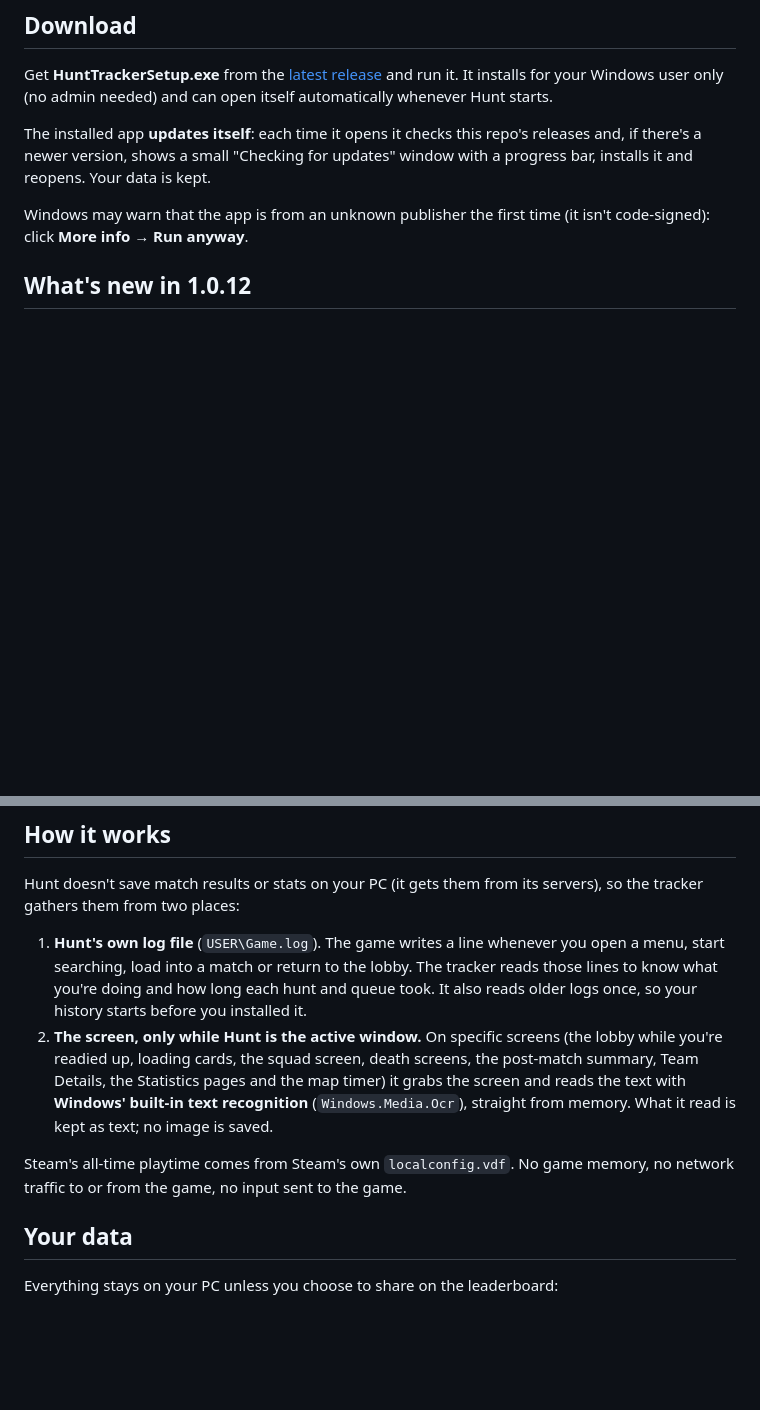
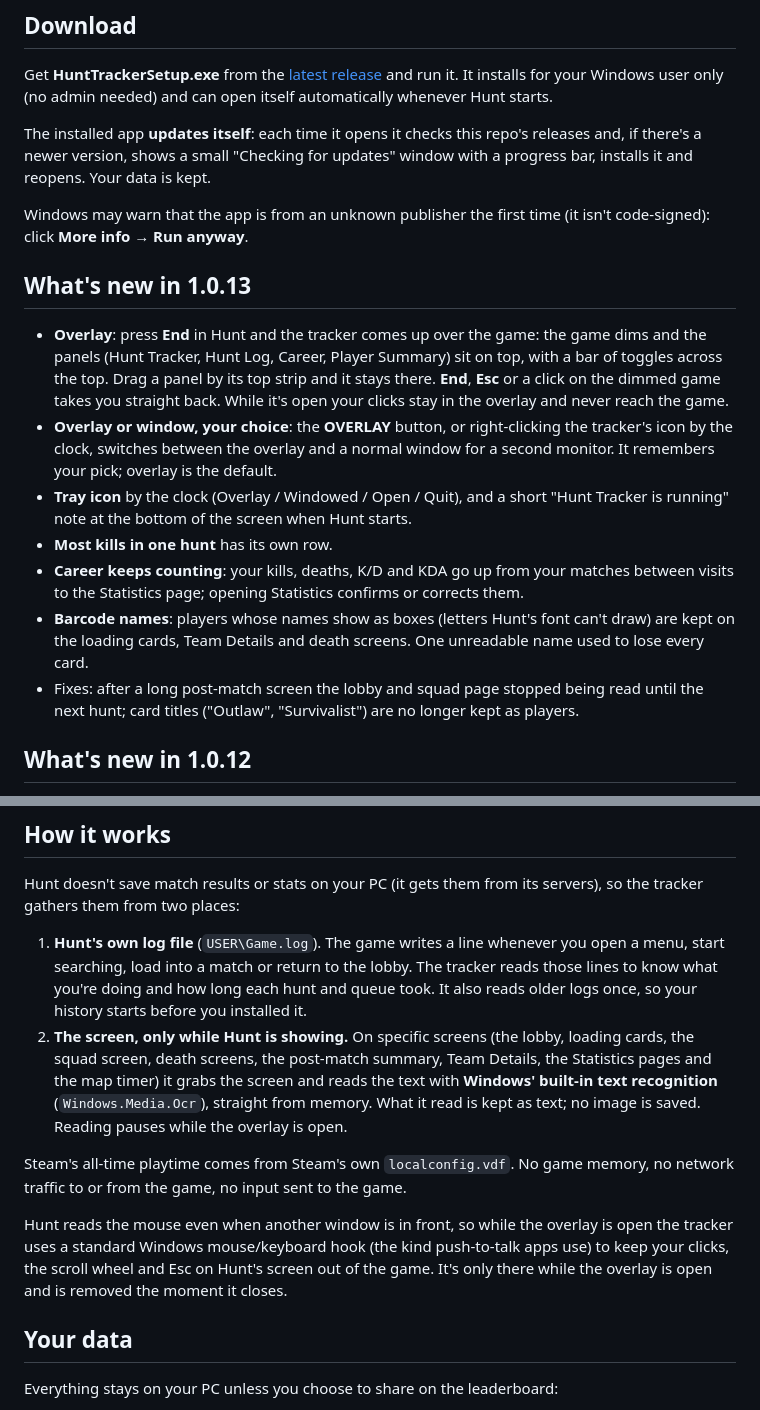
Before and after one commit to xoxoFaith1993/hunt-tracker, a Markdown page: README.md, 2 parts joined by grey strips. Rendered like a GitHub page; blank space fills up the shorter version.

```diff
--- a/README.md
+++ b/README.md
@@ -21,6 +21,25 @@ it and reopens. Your data is kept.
 
 Windows may warn that the app is from an unknown publisher the first time (it isn't code-signed):
 click **More info → Run anyway**.
+
+## What's new in 1.0.13
+
+- **Overlay**: press **End** in Hunt and the tracker comes up over the game: the game dims and the
+  panels (Hunt Tracker, Hunt Log, Career, Player Summary) sit on top, with a bar of toggles across the
+  top. Drag a panel by its top strip and it stays there. **End**, **Esc** or a click on the dimmed game
+  takes you straight back. While it's open your clicks stay in the overlay and never reach the game.
+- **Overlay or window, your choice**: the **OVERLAY** button, or right-clicking the tracker's icon by
+  the clock, switches between the overlay and a normal window for a second monitor. It remembers your
+  pick; overlay is the default.
+- **Tray icon** by the clock (Overlay / Windowed / Open / Quit), and a short "Hunt Tracker is running"
+  note at the bottom of the screen when Hunt starts.
+- **Most kills in one hunt** has its own row.
+- **Career keeps counting**: your kills, deaths, K/D and KDA go up from your matches between visits to
+  the Statistics page; opening Statistics confirms or corrects them.
+- **Barcode names**: players whose names show as boxes (letters Hunt's font can't draw) are kept on the
+  loading cards, Team Details and death screens. One unreadable name used to lose every card.
+- Fixes: after a long post-match screen the lobby and squad page stopped being read until the next
+  hunt; card titles ("Outlaw", "Survivalist") are no longer kept as players.
 
 ## What's new in 1.0.12
 
@@ -124,14 +156,19 @@ tracker gathers them from two places:
    start searching, load into a match or return to the lobby. The tracker reads those lines to
    know what you're doing and how long each hunt and queue took. It also reads older logs once,
    so your history starts before you installed it.
-2. **The screen, only while Hunt is the active window.** On specific screens (the lobby while
-   you're readied up, loading cards, the squad screen, death screens, the post-match summary,
-   Team Details, the Statistics pages and the map timer) it grabs the screen and reads the text
-   with **Windows' built-in text recognition** (`Windows.Media.Ocr`), straight from memory.
-   What it read is kept as text; no image is saved.
+2. **The screen, only while Hunt is showing.** On specific screens (the lobby, loading cards, the
+   squad screen, death screens, the post-match summary, Team Details, the Statistics pages and the
+   map timer) it grabs the screen and reads the text with **Windows' built-in text recognition**
+   (`Windows.Media.Ocr`), straight from memory. What it read is kept as text; no image is saved.
+   Reading pauses while the overlay is open.
 
 Steam's all-time playtime comes from Steam's own `localconfig.vdf`. No game memory, no network
 traffic to or from the game, no input sent to the game.
+
+Hunt reads the mouse even when another window is in front, so while the overlay is open the tracker
+uses a standard Windows mouse/keyboard hook (the kind push-to-talk apps use) to keep your clicks,
+the scroll wheel and Esc on Hunt's screen out of the game. It's only there while the overlay is
+open and is removed the moment it closes.
 
 ## Your data
 
```
Also changed, not shown: other parts of README.md (+20 -7 lines), docs/career.png, docs/tracker.png, 4 other files.
